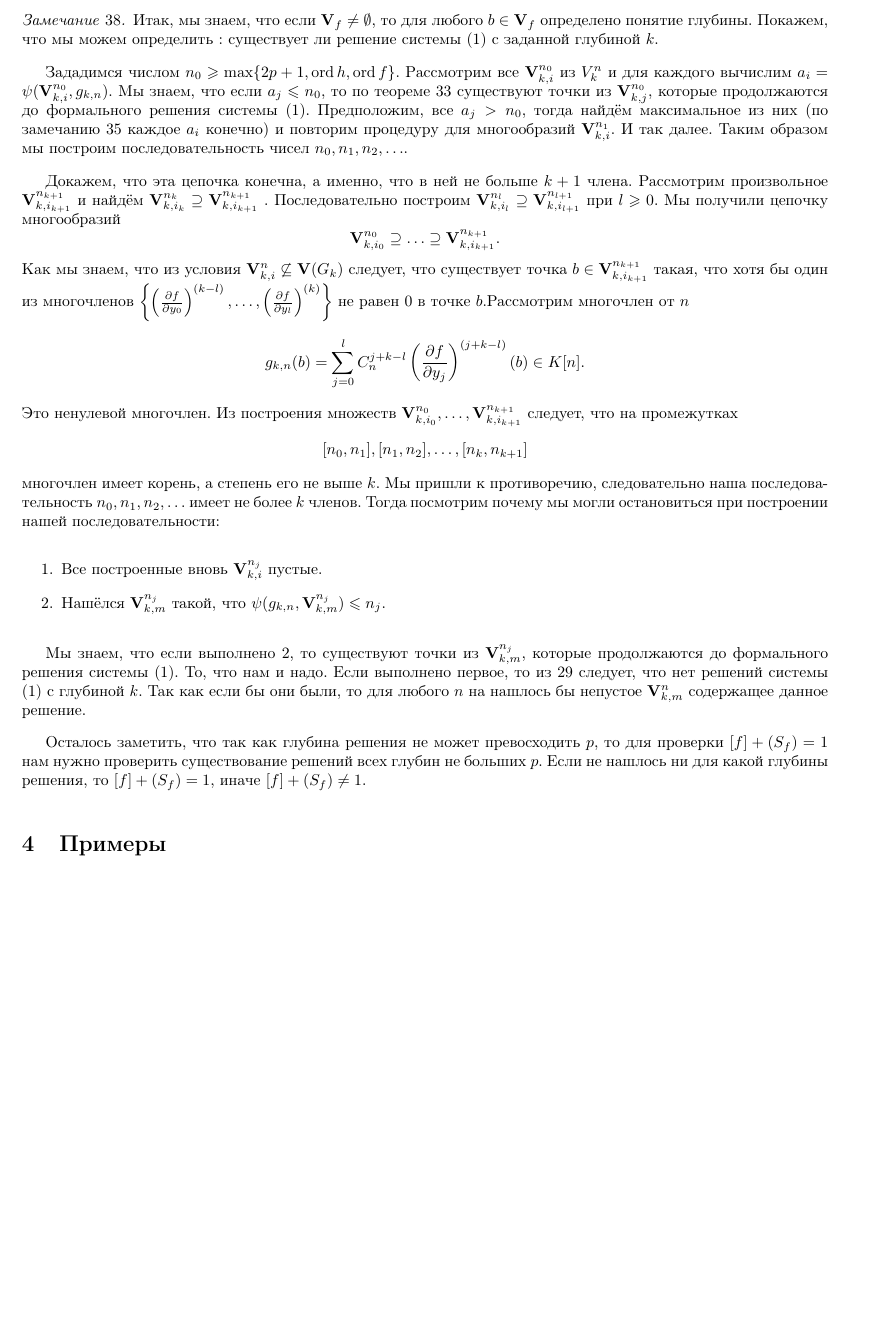
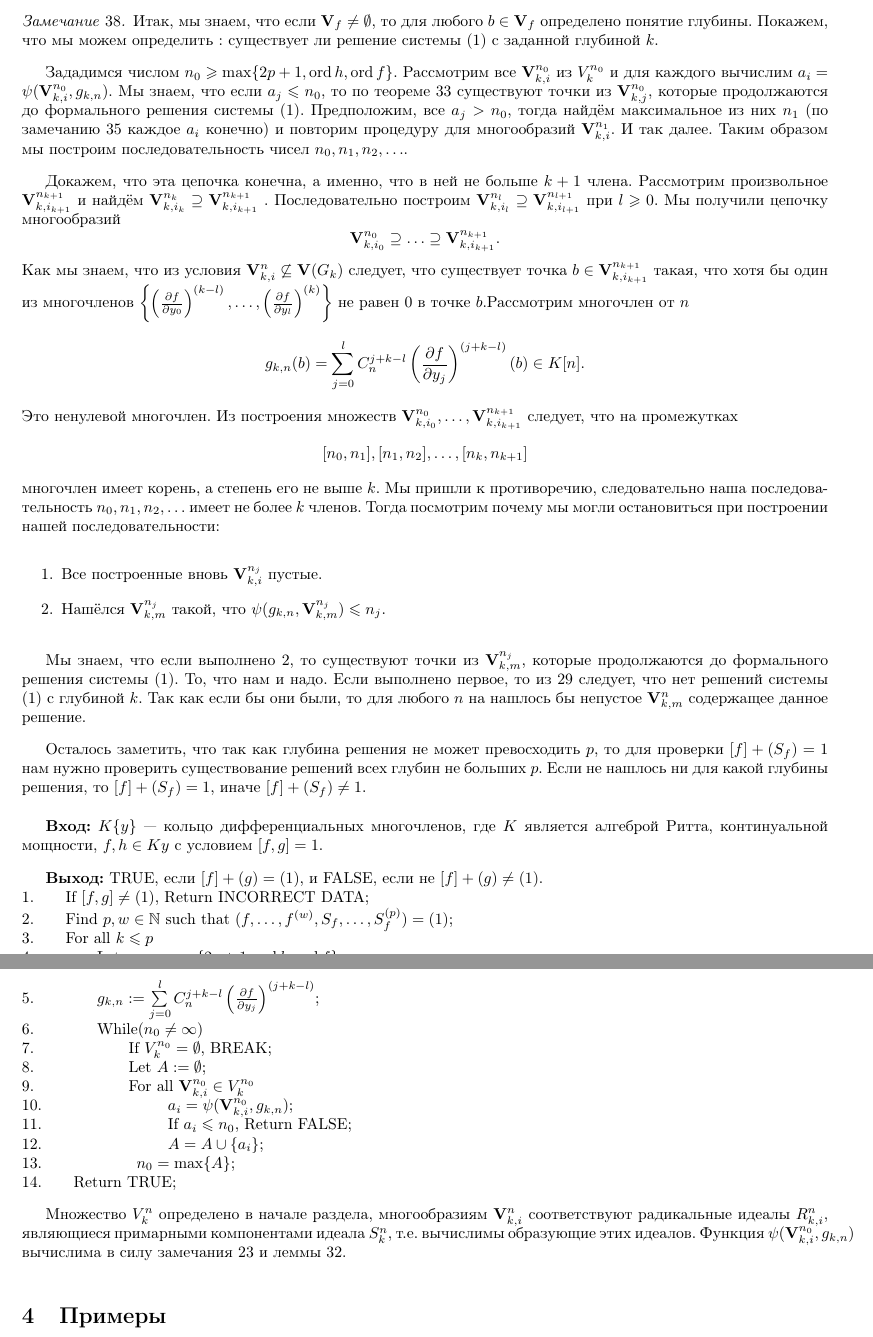
Before and after one commit to matemax/exponent, a LaTeX document ([f]+S_f.tex): part of page 10 of 12 before the commit and two parts of pages 10 and 11 of 13 after it, the two joined at a grey line, cut so that both start at the same text, the shorter picture padded with empty space. Compiled offline with pdfLaTeX; the source files are stored in an older character set and shown here as Unicode.

Commit message:
algorithm

```diff
--- a/[f]+S_f.tex
+++ b/[f]+S_f.tex
@@ -753,7 +753,7 @@
 \begin{remark}\label{remark:o_syshestvovvanii reshenia c zadannoi glubinoi}
 Итак, мы знаем, что если $\mathbf{V}_f\neq\emptyset$, то для любого $b\in\mathbf{V}_f$ определено понятие глубины. Покажем, что мы можем определить : существует ли решение системы (1) с заданной глубиной $k$.
 
-Зададимся числом $n_0\geqslant\max\{ 2p+1,\ord{h},\ord{f}\}$. Рассмотрим все $\mathbf{V}_{k,i}^{n_0}$ из $V_k^n$  и для каждого вычислим $a_i=\psi(\mathbf{V}_{k,i}^{n_0},g_{k,n})$. Мы знаем, что если $a_j\leqslant n_0$, то по теореме~\ref{theorem:general th1} существуют точки из $\mathbf{V}_{k,j}^{n_0}$, которые продолжаются до формального решения системы (1). Предположим, все $a_j>n_0$, тогда найдём максимальное из них (по замечанию~\ref{remark:o_konechnosti_psi} каждое $a_i$ конечно) и повторим процедуру для многообразий $\mathbf{V}_{k,i}^{n_1}$. И так далее. Таким образом мы построим последовательность чисел $n_0,n_1,n_2,\ldots$.
+Зададимся числом $n_0\geqslant\max\{ 2p+1,\ord{h},\ord{f}\}$. Рассмотрим все $\mathbf{V}_{k,i}^{n_0}$ из $V_k^{n_0}$  и для каждого вычислим $a_i=\psi(\mathbf{V}_{k,i}^{n_0},g_{k,n})$. Мы знаем, что если $a_j\leqslant n_0$, то по теореме~\ref{theorem:general th1} существуют точки из $\mathbf{V}_{k,j}^{n_0}$, которые продолжаются до формального решения системы (1). Предположим, все $a_j>n_0$, тогда найдём максимальное из них $n_1$ (по замечанию~\ref{remark:o_konechnosti_psi} каждое $a_i$ конечно) и повторим процедуру для многообразий $\mathbf{V}_{k,i}^{n_1}$. И так далее. Таким образом мы построим последовательность чисел $n_0,n_1,n_2,\ldots$.
 
 Докажем, что эта цепочка конечна, а именно, что в ней не больше $k+1$ члена. Рассмотрим произвольное $\mathbf{V}_{k,i_{k+1}}^{n_{k+1}}$  и найдём $\mathbf{V}_{k,i_{k}}^{n_{k}}\supseteq \mathbf{V}_{k,i_{k+1}}^{n_{k+1}}$ . Последовательно построим $\mathbf{V}_{k,i_{l}}^{n_{l}}\supseteq \mathbf{V}_{k,i_{l+1}}^{n_{l+1}}$ при $l\geqslant 0$. Мы получили цепочку многообразий
 $$
@@ -776,7 +776,27 @@
 Осталось заметить, что так как глубина решения не может превосходить $p$, то для проверки $[f]+(S_f)=1$ нам нужно проверить существование решений всех глубин не больших $p$. Если не нашлось ни для какой глубины решения, то $[f]+(S_f)=1$, иначе $[f]+(S_f)\neq1$.
 \end{remark}
 
+{\bf Вход:} $K\{y\}$~--- кольцо дифференциальных многочленов, где $K$ является алгеброй Ритта, континуальной мощности, $f,h\in K{y}$ с условием $[f,g]=1$.
 
+{\bf Выход:} TRUE, если  $[f]+(g)=(1)$, и FALSE, если не $[f]+(g)\not=(1)$.
+\\
+1.\qquad If $[f,g]\not=(1)$, Return  INCORRECT DATA;\\
+2.\qquad Find $p,w\in \mathbb{N}$ such that $(f,\ldots,f^{(w)},S_f,\ldots,S_f^{(p)})=(1)$;\\
+3.\qquad For all $k\leqslant p$\\
+4.\qquad\qquad Let $n_0:=\max\{ 2p+1,\ord{h},\ord{f}\}$;\\
+5.\qquad\qquad $g_{k,n}:=\sum\limits_{j=0}^{l}C_n^{j+k - l }\left(\frac{\partial f}{\partial y_j}\right)^{(j+k - l)}$;\\
+6.\qquad\qquad While($n_0\not=\infty$)\\
+7.\qquad\qquad\qquad If $V_k^{n_0}=\emptyset$, BREAK;\\
+8.\qquad\qquad\qquad Let $A:=\emptyset$;\\
+9.\qquad\qquad\qquad For all $\mathbf{V}_{k,i}^{n_0}\in V_k^{n_0}$\\
+10.\qquad\qquad\qquad\qquad $a_i=\psi(\mathbf{V}_{k,i}^{n_0},g_{k,n})$;\\
+11.\qquad\qquad\qquad\qquad If $a_i\leqslant n_0$, Return FALSE;\\
+12.\qquad\qquad\qquad\qquad $A=A\cup\{a_i\}$;\\
+13.\qquad\qquad\qquad $n_0=\max\{A\}$;\\
+14.\qquad Return TRUE;
+
+Множество $V_k^{n}$ определено в начале раздела, многообразиям $\mathbf{V}_{k,i}^{n}$ соответствуют радикальные идеалы $R_{k,i}^{n}$, являющиеся примарными компонентами идеала $S_k^n$, т.е. вычислимы образующие этих идеалов.
+Функция $\psi(\mathbf{V}_{k,i}^{n_0},g_{k,n})$ вычислима в силу замечания~\ref{remark:o vlojenii} и леммы~\ref{lemma:o_ravenste_psi}.
 \section{Примеры}
 
 
```
Also changed, not shown: [f]+S_f.tex (2 more changed lines).
